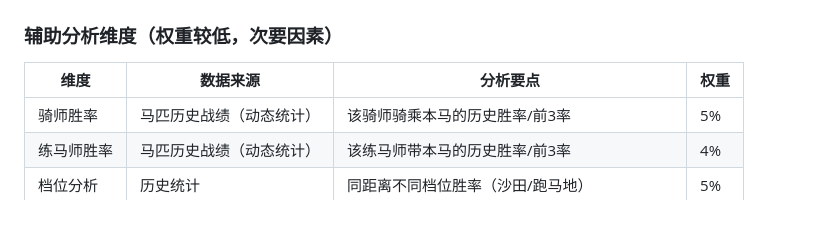
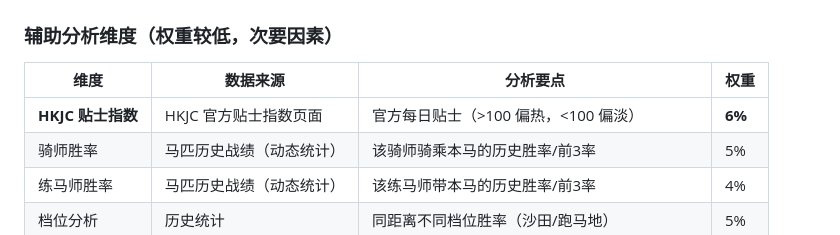
Before and after one commit to kus-wang/hk-racing-analyzer, a Markdown page: SKILL.md, the part around the change. Rendered like a GitHub page.

Commit message:
Update SKILL docs

```diff
--- a/SKILL.md
+++ b/SKILL.md
@@ -27,6 +27,7 @@ description: 香港赛马数据分析和预测工具。基于历史战绩、赔
 
 | 维度 | 数据来源 | 分析要点 | 权重 |
 |------|----------|----------|------|
+| **HKJC 贴士指数** | HKJC 官方贴士指数页面 | 官方每日贴士（>100 偏热，<100 偏淡） | **6%** |
 | 骑师胜率 | 马匹历史战绩（动态统计） | 该骑师骑乘本马的历史胜率/前3率 | 5% |
 | 练马师胜率 | 马匹历史战绩（动态统计） | 该练马师带本马的历史胜率/前3率 | 4% |
 | 档位分析 | 历史统计 | 同距离不同档位胜率（沙田/跑马地） | 5% |
```
Also changed, not shown: SKILL_EN.md (+1 -0 lines).
